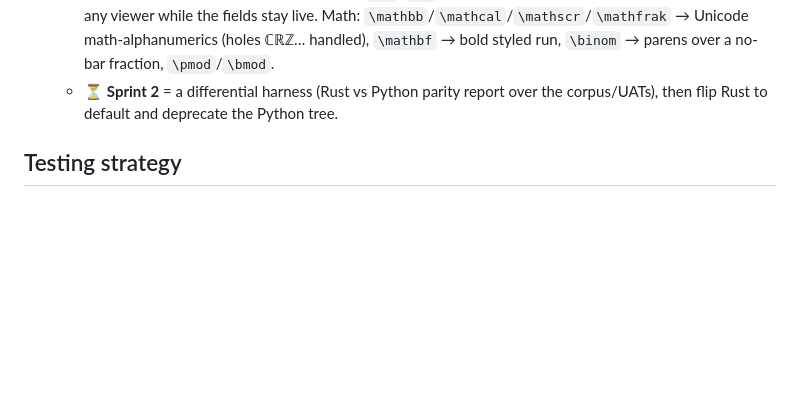
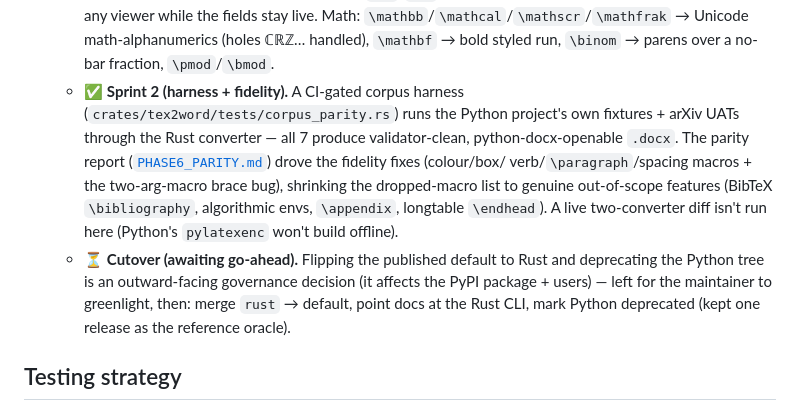
Before and after one commit to yfyang86/tex2word, a Markdown page: rust/ROADMAP.md, the part around the change. Drawn GitHub-style; blank space fills up the shorter version.

Commit message:
docs(rust): Phase 6 Sprint 2 substantive work complete; cutover awaits go-ahead
Mark the corpus harness + parity report + fidelity fixes as done. The remaining
step — flipping the published default to Rust and deprecating the Python tree —
is an outward-facing governance decision (PyPI package + users), left for the
maintainer to greenlight rather than done autonomously.

Co-Authored-By: Claude Opus 4.8 <noreply@anthropic.com>
Claude-Session: https://claude.ai/code/session_01HXJmFSrmaF2aLfMu7uPFk5

```diff
--- a/rust/ROADMAP.md
+++ b/rust/ROADMAP.md
@@ -206,8 +206,20 @@ Each phase is validated against the Python output on the corpus + UATs.
     while the fields stay live. Math: `\mathbb`/`\mathcal`/`\mathscr`/`\mathfrak`
     → Unicode math-alphanumerics (holes ℂℝℤ… handled), `\mathbf` → bold styled
     run, `\binom` → parens over a no-bar fraction, `\pmod`/`\bmod`.
-  - ⏳ **Sprint 2** = a differential harness (Rust vs Python parity report over
-    the corpus/UATs), then flip Rust to default and deprecate the Python tree.
+  - ✅ **Sprint 2 (harness + fidelity).** A CI-gated corpus harness
+    (`crates/tex2word/tests/corpus_parity.rs`) runs the Python project's own
+    fixtures + arXiv UATs through the Rust converter — all 7 produce
+    validator-clean, python-docx-openable `.docx`. The parity report
+    ([`PHASE6_PARITY.md`](PHASE6_PARITY.md)) drove the fidelity fixes (colour/box/
+    verb/`\paragraph`/spacing macros + the two-arg-macro brace bug), shrinking
+    the dropped-macro list to genuine out-of-scope features (BibTeX
+    `\bibliography`, algorithmic envs, `\appendix`, longtable `\endhead`). A live
+    two-converter diff isn't run here (Python's `pylatexenc` won't build offline).
+  - ⏳ **Cutover (awaiting go-ahead).** Flipping the published default to Rust and
+    deprecating the Python tree is an outward-facing governance decision (it
+    affects the PyPI package + users) — left for the maintainer to greenlight,
+    then: merge `rust` → default, point docs at the Rust CLI, mark Python
+    deprecated (kept one release as the reference oracle).
 
 ## Testing strategy
 
```
